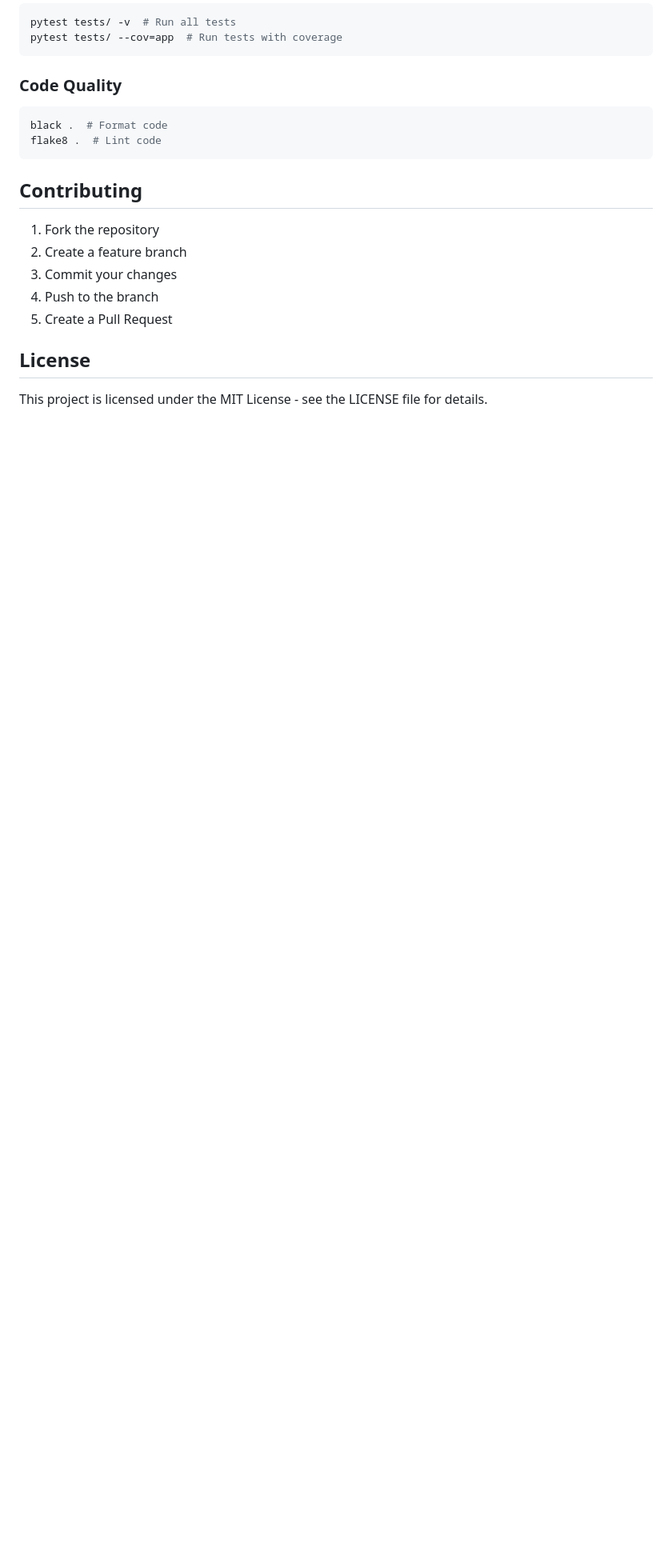
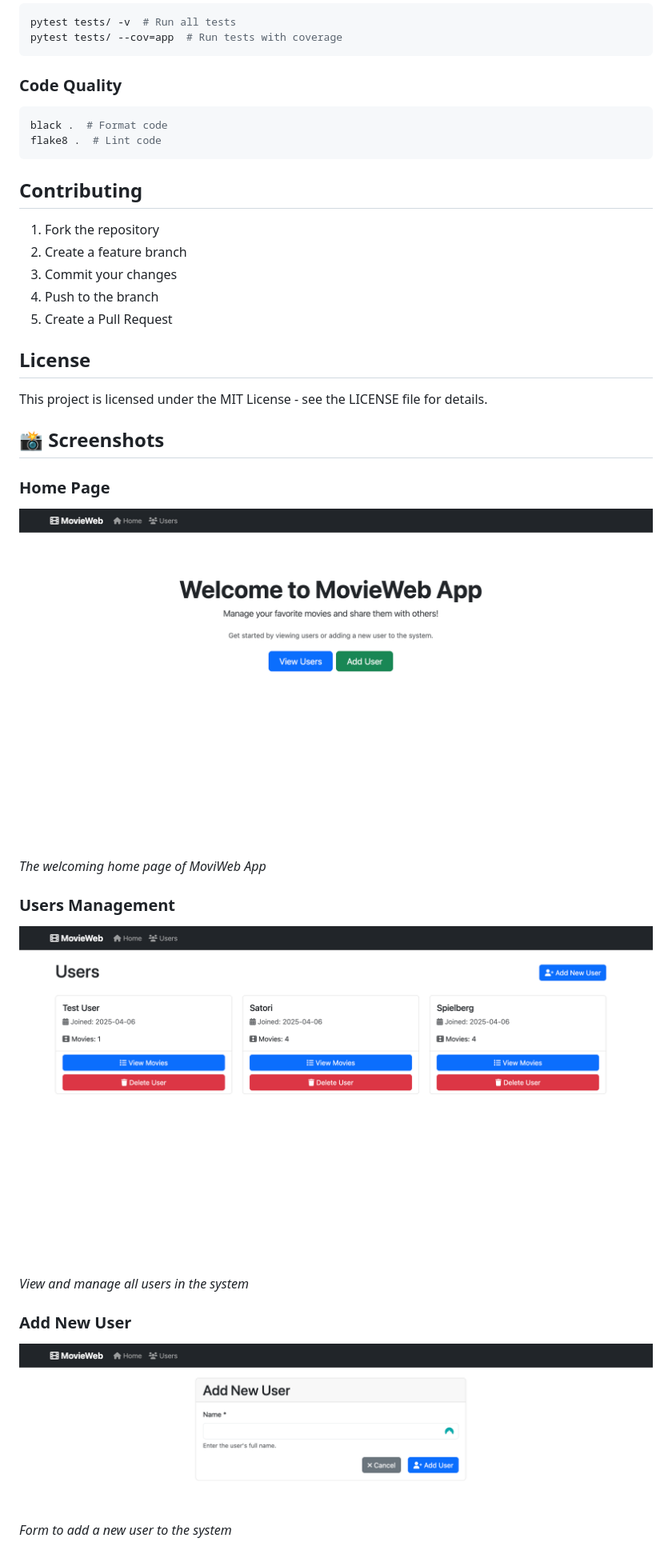
Before and after one commit to Pyr-0/MoviWeb, a Markdown page: README.md, the part around the change printed below. Shown: that part at 80% size. Rendered like a GitHub page; pictures changed too: assets/add_user.png (added), assets/home.png (added), assets/users.png (added); blank space fills up the shorter version.

```diff
--- a/README.md
+++ b/README.md
@@ -107,3 +107,18 @@ flake8 .  # Lint code
 ## License
 
 This project is licensed under the MIT License - see the LICENSE file for details.
+
+## 📸 Screenshots
+
+### Home Page
+![Home Page](assets/home.png)
+*The welcoming home page of MoviWeb App*
+
+### Users Management
+![Users Page](assets/users.png)
+*View and manage all users in the system*
+
+### Add New User
+![Add User](assets/add_user.png)
+*Form to add a new user to the system*
+
```
Also changed, not shown: other parts of README.md (+44 -0 lines), SUBJECT.md (added, +411 -0 lines), assets/add_movie.png (added), 5 other files.
